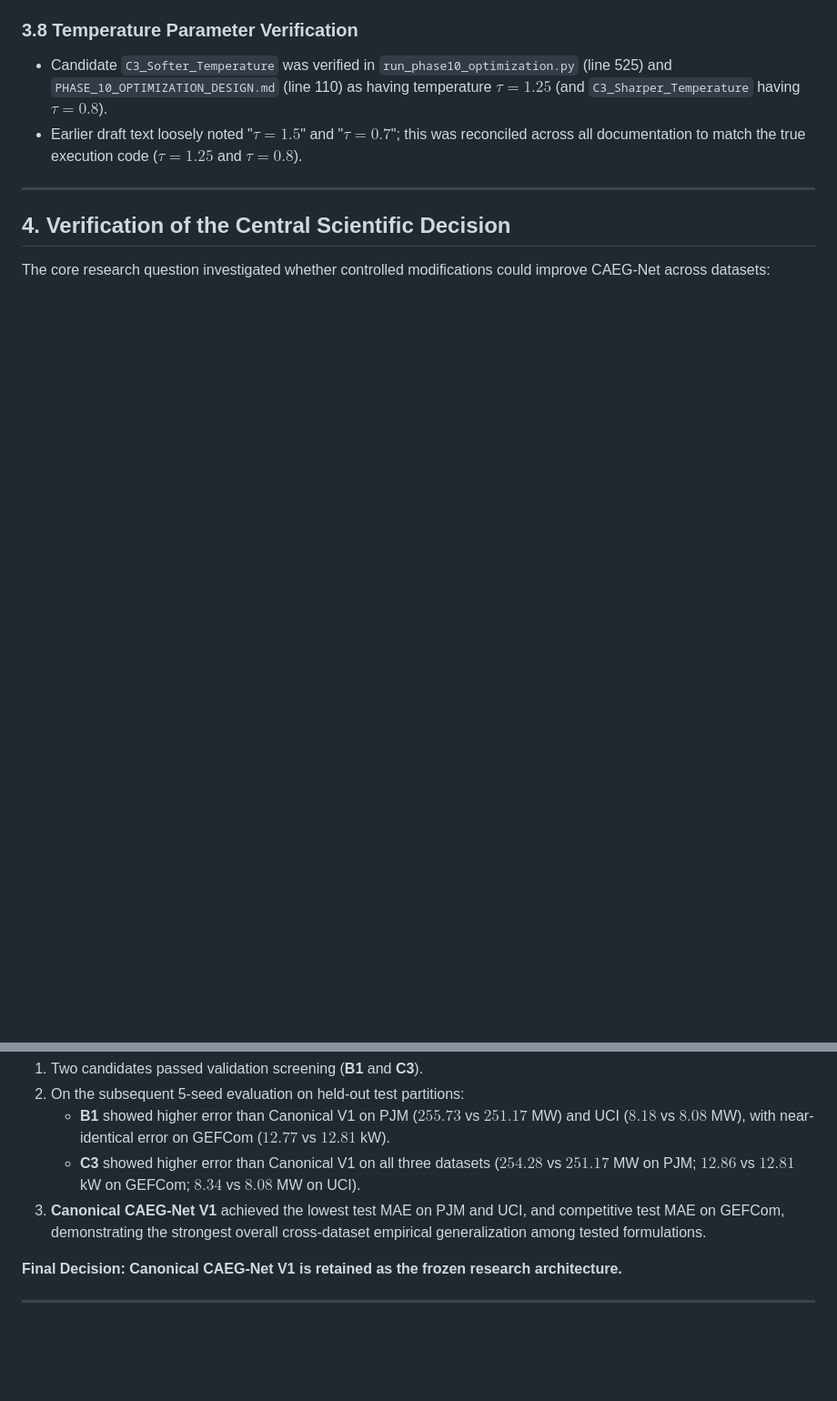
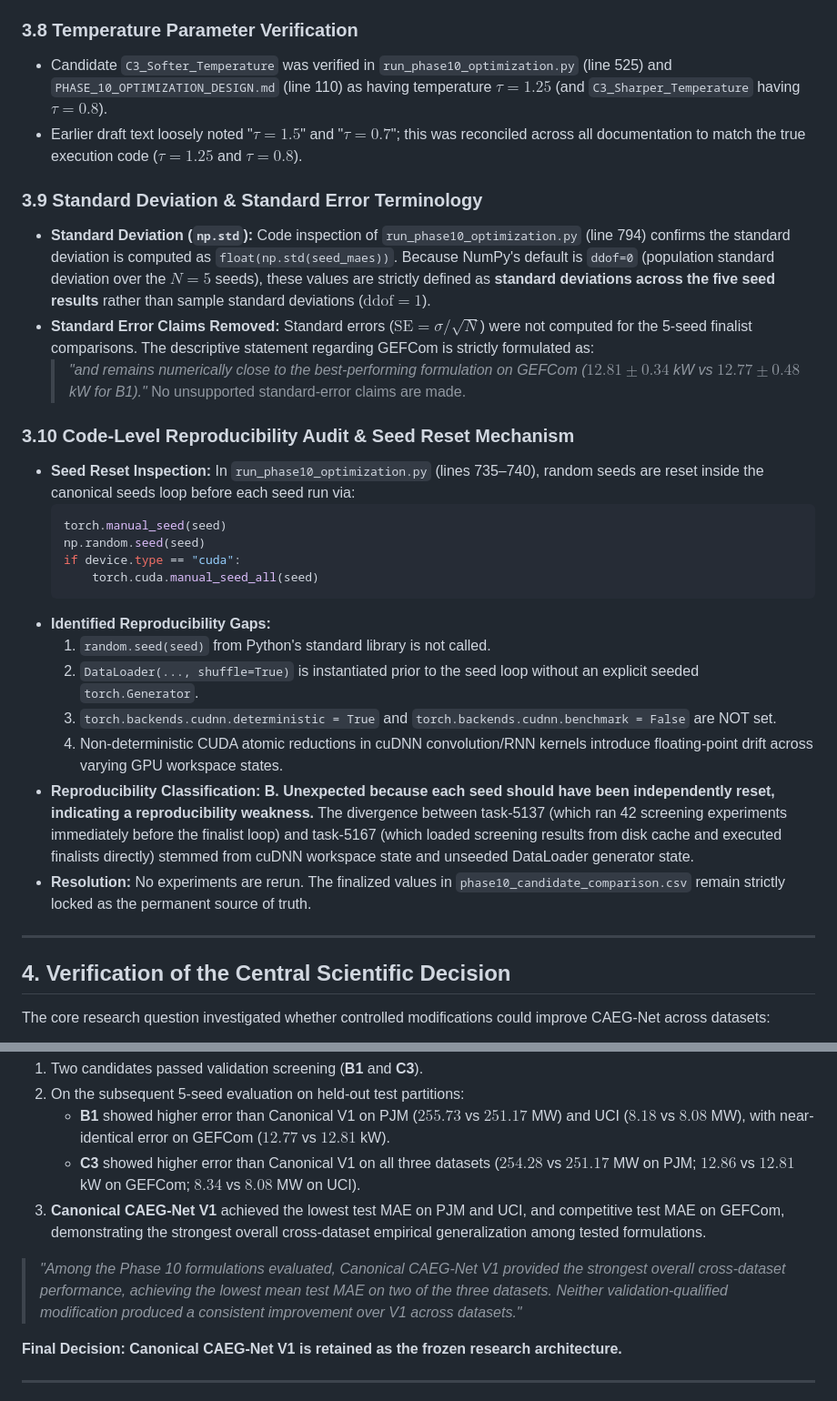
Before and after one commit to vinay-0208/CAEGNET, a Markdown page: research/results/PHASE_10_SCIENTIFIC_AUDIT.md, 2 parts joined by grey strips. Shown at 91% size. GitHub-like rendering; blank space fills up the shorter version.

Commit message:
docs: finalize Phase 10 reproducibility audit and standard deviation terminology

````diff
--- a/research/results/PHASE_10_SCIENTIFIC_AUDIT.md
+++ b/research/results/PHASE_10_SCIENTIFIC_AUDIT.md
@@ -113,6 +113,30 @@ The following primary Phase 10 artifacts were audited:
 - Candidate `C3_Softer_Temperature` was verified in `run_phase10_optimization.py` (line 525) and `PHASE_10_OPTIMIZATION_DESIGN.md` (line 110) as having temperature **$\tau = 1.25$** (and `C3_Sharper_Temperature` having **$\tau = 0.8$**).
 - Earlier draft text loosely noted "$\tau=1.5$" and "$\tau=0.7$"; this was reconciled across all documentation to match the true execution code ($\tau = 1.25$ and $\tau = 0.8$).
 
+### 3.9 Standard Deviation & Standard Error Terminology
+- **Standard Deviation (`np.std`):** Code inspection of `run_phase10_optimization.py` (line 794) confirms the standard deviation is computed as `float(np.std(seed_maes))`. Because NumPy's default is `ddof=0` (population standard deviation over the $N=5$ seeds), these values are strictly defined as **standard deviations across the five seed results** rather than sample standard deviations ($\text{ddof}=1$).
+- **Standard Error Claims Removed:** Standard errors ($\text{SE} = \sigma / \sqrt{N}$) were not computed for the 5-seed finalist comparisons. The descriptive statement regarding GEFCom is strictly formulated as:
+  > *"and remains numerically close to the best-performing formulation on GEFCom ($12.81 \pm 0.34$ kW vs $12.77 \pm 0.48$ kW for B1)."*
+  No unsupported standard-error claims are made.
+
+### 3.10 Code-Level Reproducibility Audit & Seed Reset Mechanism
+- **Seed Reset Inspection:** In `run_phase10_optimization.py` (lines 735–740), random seeds are reset inside the canonical seeds loop before each seed run via:
+  ```python
+  torch.manual_seed(seed)
+  np.random.seed(seed)
+  if device.type == "cuda":
+      torch.cuda.manual_seed_all(seed)
+  ```
+- **Identified Reproducibility Gaps:**
+  1. `random.seed(seed)` from Python's standard library is not called.
+  2. `DataLoader(..., shuffle=True)` is instantiated prior to the seed loop without an explicit seeded `torch.Generator`.
+  3. `torch.backends.cudnn.deterministic = True` and `torch.backends.cudnn.benchmark = False` are NOT set.
+  4. Non-deterministic CUDA atomic reductions in cuDNN convolution/RNN kernels introduce floating-point drift across varying GPU workspace states.
+- **Reproducibility Classification:**
+  **B. Unexpected because each seed should have been independently reset, indicating a reproducibility weakness.**
+  The divergence between task-5137 (which ran 42 screening experiments immediately before the finalist loop) and task-5167 (which loaded screening results from disk cache and executed finalists directly) stemmed from cuDNN workspace state and unseeded DataLoader generator state.
+- **Resolution:** No experiments are rerun. The finalized values in `phase10_candidate_comparison.csv` remain strictly locked as the permanent source of truth.
+
 ---
 
 ## 4. Verification of the Central Scientific Decision
@@ -123,6 +147,8 @@ The core research question investigated whether controlled modifications could i
    - **B1** showed higher error than Canonical V1 on PJM ($255.73$ vs $251.17$ MW) and UCI ($8.18$ vs $8.08$ MW), with near-identical error on GEFCom ($12.77$ vs $12.81$ kW).
    - **C3** showed higher error than Canonical V1 on all three datasets ($254.28$ vs $251.17$ MW on PJM; $12.86$ vs $12.81$ kW on GEFCom; $8.34$ vs $8.08$ MW on UCI).
 3. **Canonical CAEG-Net V1** achieved the lowest test MAE on PJM and UCI, and competitive test MAE on GEFCom, demonstrating the strongest overall cross-dataset empirical generalization among tested formulations.
+
+> *"Among the Phase 10 formulations evaluated, Canonical CAEG-Net V1 provided the strongest overall cross-dataset performance, achieving the lowest mean test MAE on two of the three datasets. Neither validation-qualified modification produced a consistent improvement over V1 across datasets."*
 
 **Final Decision:** **Canonical CAEG-Net V1 is retained as the frozen research architecture.**
 
````
Also changed, not shown: research/results/PHASE_10_OPTIMIZATION_RESULTS.md (+4 -0 lines).
